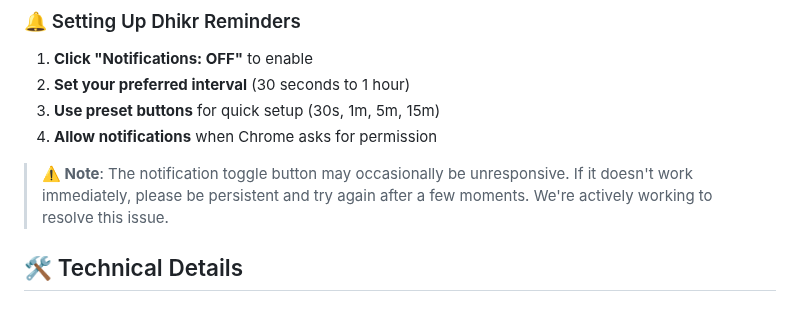
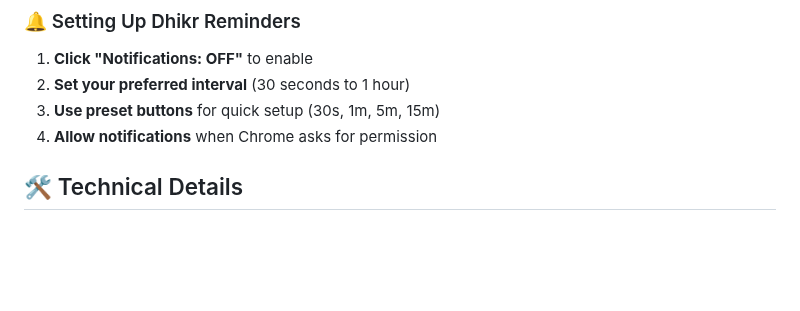
Before and after one commit to Abdalla-Eldoumani/islam-extension, a Markdown page: README.md, the part around the change. GitHub-like rendering; blank space fills up the shorter version.

```diff
--- a/README.md
+++ b/README.md
@@ -116,8 +116,6 @@ We're actively working on full parity – feel free to file issues or PRs.
 2. **Set your preferred interval** (30 seconds to 1 hour)
 3. **Use preset buttons** for quick setup (30s, 1m, 5m, 15m)
 4. **Allow notifications** when Chrome asks for permission
-
-> **⚠️ Note**: The notification toggle button may occasionally be unresponsive. If it doesn't work immediately, please be persistent and try again after a few moments. We're actively working to resolve this issue.
 
 ## 🛠️ Technical Details
 
```
